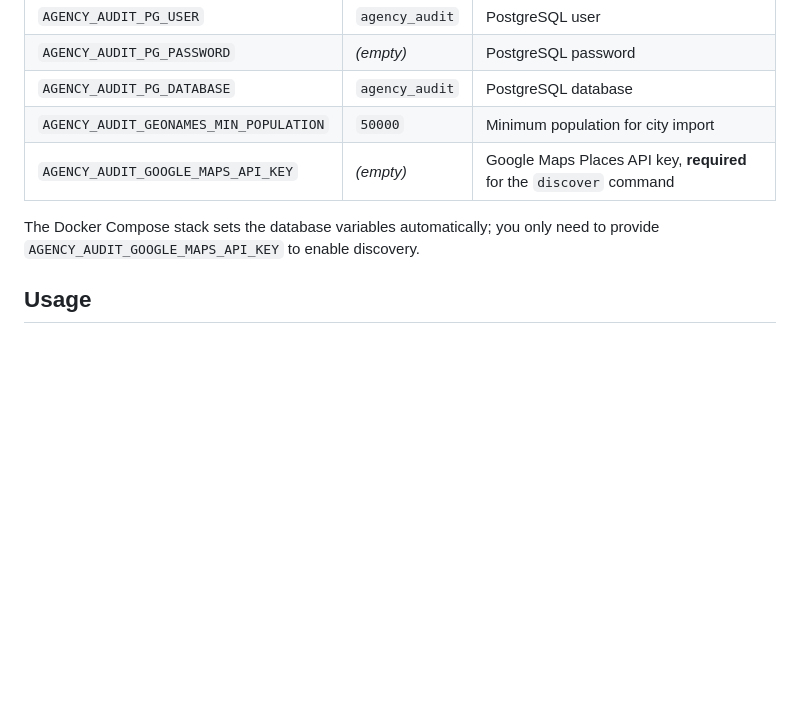
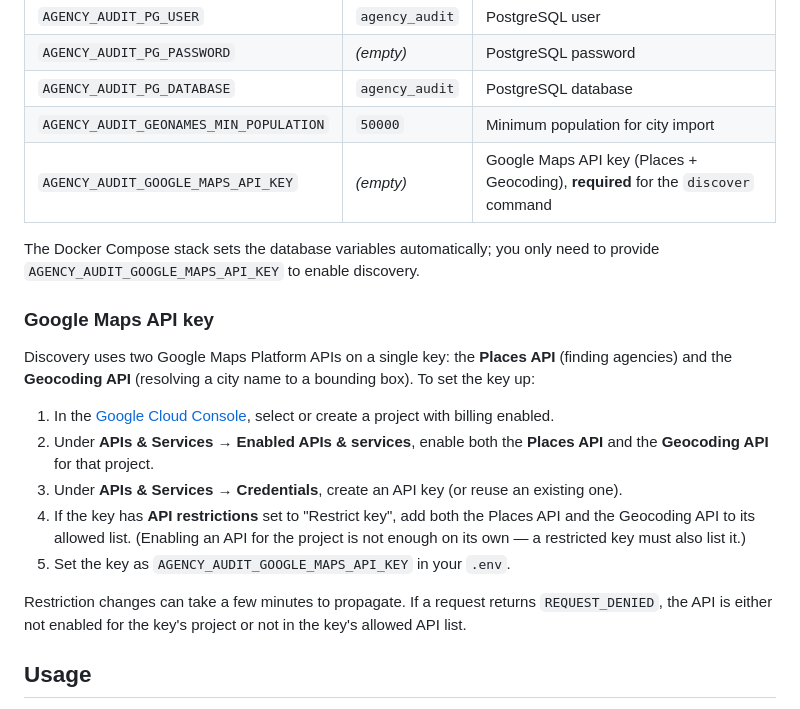
Before and after one commit to code-lab-eu/agency-audit, a Markdown page: README.md, the part around the change. Rendered like a GitHub page; blank space fills up the shorter version.

Commit message:
docs: document Google Maps API key setup (Places + Geocoding)
Add a Configuration subsection walking through enabling both the Places
and Geocoding APIs and allowing them on a restricted key, including the
REQUEST_DENIED gotcha.

Co-Authored-By: Claude Opus 4.8 <noreply@anthropic.com>

```diff
--- a/README.md
+++ b/README.md
@@ -74,10 +74,31 @@ All configuration is read from environment variables prefixed with
 | `AGENCY_AUDIT_PG_PASSWORD` | *(empty)* | PostgreSQL password |
 | `AGENCY_AUDIT_PG_DATABASE` | `agency_audit` | PostgreSQL database |
 | `AGENCY_AUDIT_GEONAMES_MIN_POPULATION` | `50000` | Minimum population for city import |
-| `AGENCY_AUDIT_GOOGLE_MAPS_API_KEY` | *(empty)* | Google Maps Places API key, **required** for the `discover` command |
+| `AGENCY_AUDIT_GOOGLE_MAPS_API_KEY` | *(empty)* | Google Maps API key (Places + Geocoding), **required** for the `discover` command |
 
 The Docker Compose stack sets the database variables automatically; you only
 need to provide `AGENCY_AUDIT_GOOGLE_MAPS_API_KEY` to enable discovery.
+
+### Google Maps API key
+
+Discovery uses two Google Maps Platform APIs on a single key: the **Places
+API** (finding agencies) and the **Geocoding API** (resolving a city name to a
+bounding box). To set the key up:
+
+1. In the [Google Cloud Console](https://console.cloud.google.com/), select or
+   create a project with billing enabled.
+2. Under **APIs & Services → Enabled APIs & services**, enable both the
+   **Places API** and the **Geocoding API** for that project.
+3. Under **APIs & Services → Credentials**, create an API key (or reuse an
+   existing one).
+4. If the key has **API restrictions** set to "Restrict key", add both the
+   Places API and the Geocoding API to its allowed list. (Enabling an API for
+   the project is not enough on its own — a restricted key must also list it.)
+5. Set the key as `AGENCY_AUDIT_GOOGLE_MAPS_API_KEY` in your `.env`.
+
+Restriction changes can take a few minutes to propagate. If a request returns
+`REQUEST_DENIED`, the API is either not enabled for the key's project or not in
+the key's allowed API list.
 
 ## Usage
 
```
